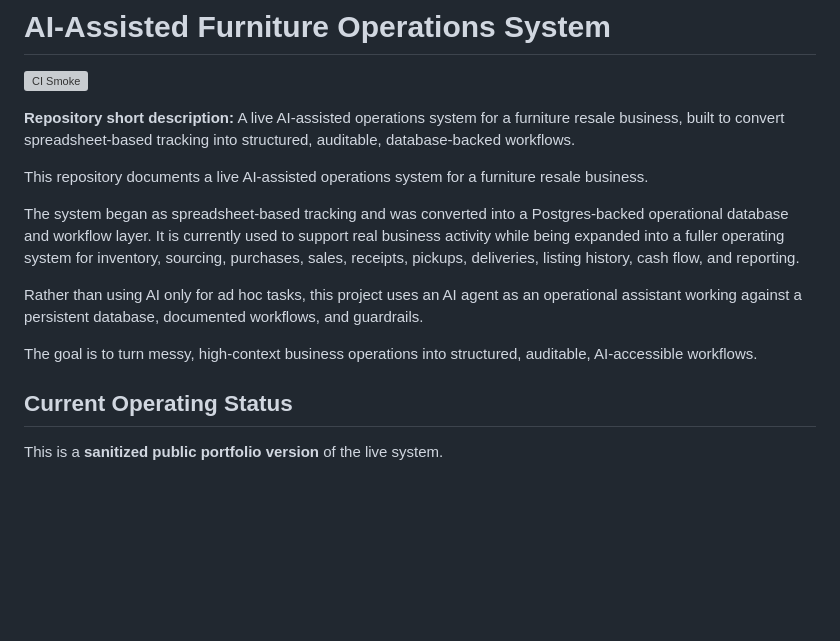
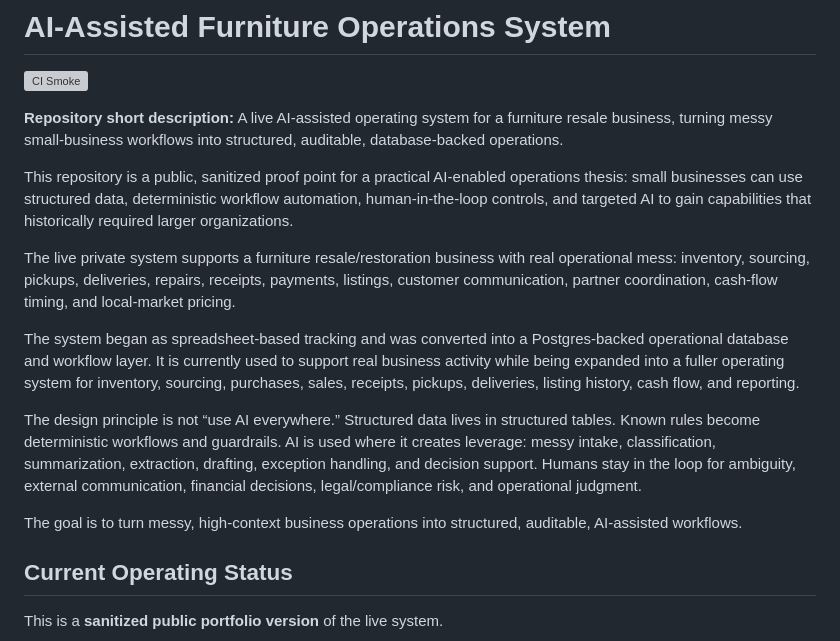
Before and after one commit to Matthew-T-Fergusson/furniture-ops-ai-system, a Markdown page: README.md, the part around the change. Drawn GitHub-style; blank space fills up the shorter version; grey boxes are pictures that could not be loaded.

Commit message:
Refine portfolio positioning

```diff
--- a/README.md
+++ b/README.md
@@ -2,15 +2,17 @@
 
 [![CI Smoke](https://github.com/Matthew-T-Fergusson/furniture-ops-ai-system/actions/workflows/ci-smoke.yml/badge.svg)](https://github.com/Matthew-T-Fergusson/furniture-ops-ai-system/actions/workflows/ci-smoke.yml)
 
-**Repository short description:** A live AI-assisted operations system for a furniture resale business, built to convert spreadsheet-based tracking into structured, auditable, database-backed workflows.
+**Repository short description:** A live AI-assisted operating system for a furniture resale business, turning messy small-business workflows into structured, auditable, database-backed operations.
 
-This repository documents a live AI-assisted operations system for a furniture resale business.
+This repository is a public, sanitized proof point for a practical AI-enabled operations thesis: small businesses can use structured data, deterministic workflow automation, human-in-the-loop controls, and targeted AI to gain capabilities that historically required larger organizations.
+
+The live private system supports a furniture resale/restoration business with real operational mess: inventory, sourcing, pickups, deliveries, repairs, receipts, payments, listings, customer communication, partner coordination, cash-flow timing, and local-market pricing.
 
 The system began as spreadsheet-based tracking and was converted into a Postgres-backed operational database and workflow layer. It is currently used to support real business activity while being expanded into a fuller operating system for inventory, sourcing, purchases, sales, receipts, pickups, deliveries, listing history, cash flow, and reporting.
 
-Rather than using AI only for ad hoc tasks, this project uses an AI agent as an operational assistant working against a persistent database, documented workflows, and guardrails.
+The design principle is not “use AI everywhere.” Structured data lives in structured tables. Known rules become deterministic workflows and guardrails. AI is used where it creates leverage: messy intake, classification, summarization, extraction, drafting, exception handling, and decision support. Humans stay in the loop for ambiguity, external communication, financial decisions, legal/compliance risk, and operational judgment.
 
-The goal is to turn messy, high-context business operations into structured, auditable, AI-accessible workflows.
+The goal is to turn messy, high-context business operations into structured, auditable, AI-assisted workflows.
 
 ## Current Operating Status
 
```
